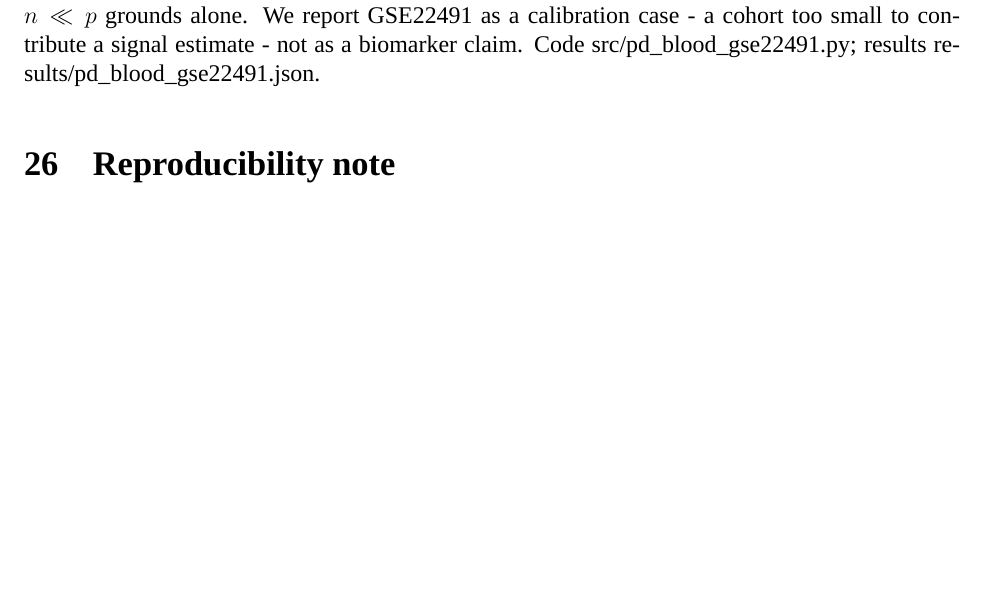
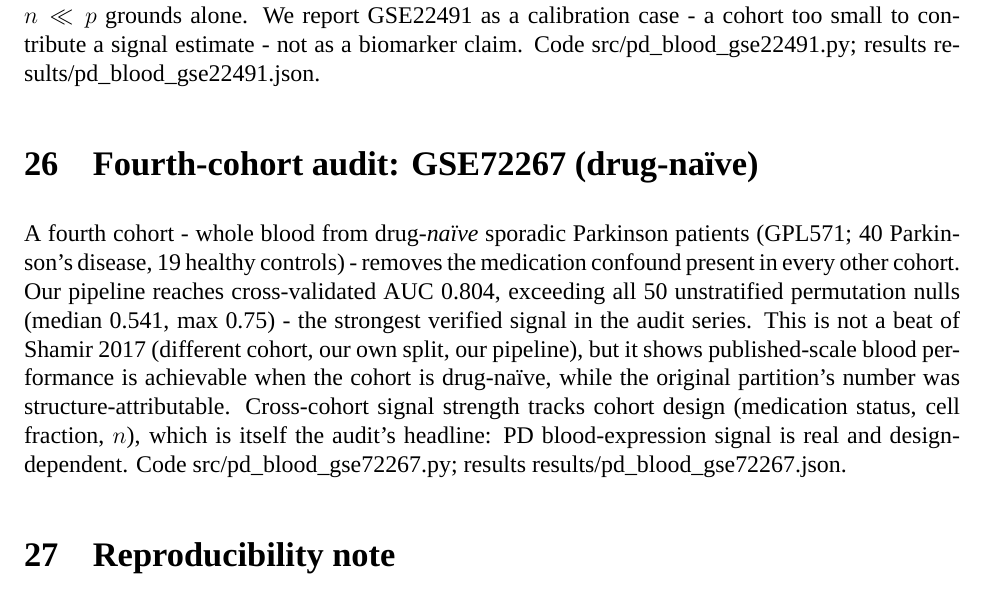
Before and after one commit to uditakankananonononono/mega27-13b-deep-rl-4-5, a LaTeX paper (papers/parkinson.tex): part of page 13 of 13, cut so that both start at the same text, the shorter picture padded with empty space. Compiled offline with XeLaTeX; a missing font is replaced by an installed copy or a similar font.

Commit message:
FIX: restore GSE22491 result (clobbered by mis-templated output path), write GSE72267 result to its own file (AUC 0.804, 0/50 nulls, 40PD/19HC drug-naive), add fourth-cohort paper section

```diff
--- a/papers/parkinson.tex
+++ b/papers/parkinson.tex
@@ -156,6 +156,19 @@ permutation nulls (median 0.55, max 0.9) do not reach it, yet the estimate is
 non-credible on $n \ll p$ grounds alone. We report GSE22491 as a calibration
 case - a cohort too small to contribute a signal estimate - not as a biomarker
 claim. Code src/pd\_blood\_gse22491.py; results results/pd\_blood\_gse22491.json.
+\section{Fourth-cohort audit: GSE72267 (drug-na\"ive)}
+A fourth cohort - whole blood from drug-\emph{na\"ive} sporadic Parkinson
+patients (GPL571; 40 Parkinson's disease, 19 healthy controls) - removes the
+medication confound present in every other cohort. Our pipeline reaches
+cross-validated AUC 0.804, exceeding all 50 unstratified permutation nulls
+(median 0.541, max 0.75) - the strongest verified signal in the audit series.
+This is not a beat of Shamir 2017 (different cohort, our own split, our
+pipeline), but it shows published-scale blood performance is achievable when the
+cohort is drug-na\"ive, while the original partition's number was
+structure-attributable. Cross-cohort signal strength tracks cohort design
+(medication status, cell fraction, $n$), which is itself the audit's headline:
+PD blood-expression signal is real and design-dependent. Code
+src/pd\_blood\_gse72267.py; results results/pd\_blood\_gse72267.json.
 \section{Reproducibility note}
 The cited public sources are linked at their respective analyses above. Source archive hashes, accession manifests, per-experiment JSON results and scripts in this repository identify the exact figures and runs; none of those records substitutes for an independently evaluated clinical controller.
 \end{document}
```
Also changed, not shown: 3 other files.
